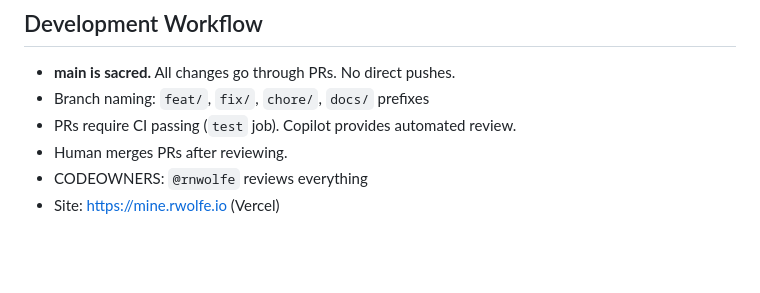
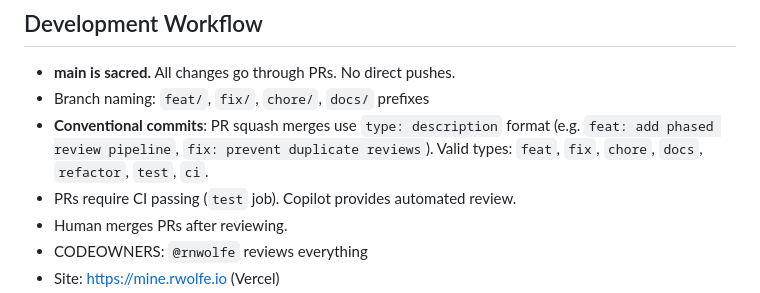
Before and after one commit to rnwolfe/mine, a Markdown page: CLAUDE.md, the part around the change. GitHub-like rendering; blank space fills up the shorter version.

Commit message:
docs: document conventional commit format for PR squash merges
Co-Authored-By: Claude Opus 4.6 <noreply@anthropic.com>

```diff
--- a/CLAUDE.md
+++ b/CLAUDE.md
@@ -116,6 +116,9 @@ Rules:
 
 - **main is sacred.** All changes go through PRs. No direct pushes.
 - Branch naming: `feat/`, `fix/`, `chore/`, `docs/` prefixes
+- **Conventional commits**: PR squash merges use `type: description` format
+  (e.g. `feat: add phased review pipeline`, `fix: prevent duplicate reviews`).
+  Valid types: `feat`, `fix`, `chore`, `docs`, `refactor`, `test`, `ci`.
 - PRs require CI passing (`test` job). Copilot provides automated review.
 - Human merges PRs after reviewing.
 - CODEOWNERS: `@rnwolfe` reviews everything
```
